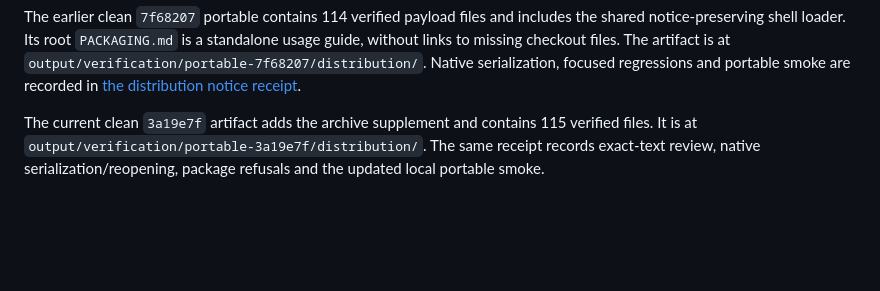
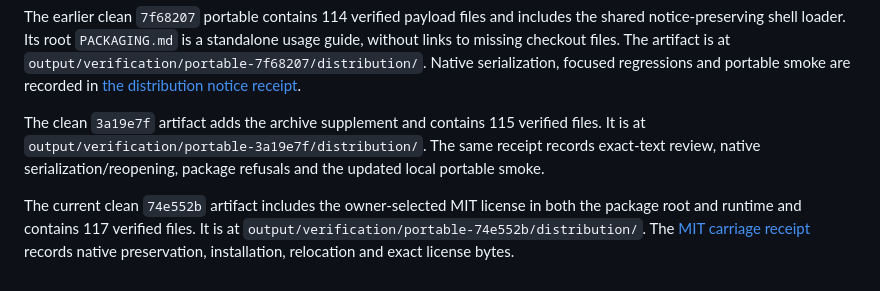
Before and after one commit to brianmsm/quarto-bento, a Markdown page: docs/PACKAGING.md, the part around the change. Rendered like a GitHub page; blank space fills up the shorter version.

```diff
--- a/docs/PACKAGING.md
+++ b/docs/PACKAGING.md
@@ -291,7 +291,13 @@ usage guide, without links to missing checkout files. The artifact is at
 focused regressions and portable smoke are recorded in
 [the distribution notice receipt](evidence/DISTRIBUTION-NOTICES.md).
 
-The current clean `3a19e7f` artifact adds the archive supplement and contains
+The clean `3a19e7f` artifact adds the archive supplement and contains
 115 verified files. It is at `output/verification/portable-3a19e7f/distribution/`.
 The same receipt records exact-text review, native serialization/reopening,
 package refusals and the updated local portable smoke.
+
+The current clean `74e552b` artifact includes the owner-selected MIT license in
+both the package root and runtime and contains 117 verified files. It is at
+`output/verification/portable-74e552b/distribution/`. The
+[MIT carriage receipt](evidence/DISTRIBUTION-NOTICES.md#owner-selected-mit-license)
+records native preservation, installation, relocation and exact license bytes.
```
Also changed, not shown: docs/IMPLEMENTATION_STATUS.md (+6 -0 lines), docs/evidence/DISTRIBUTION-NOTICES.md (+25 -0 lines).
